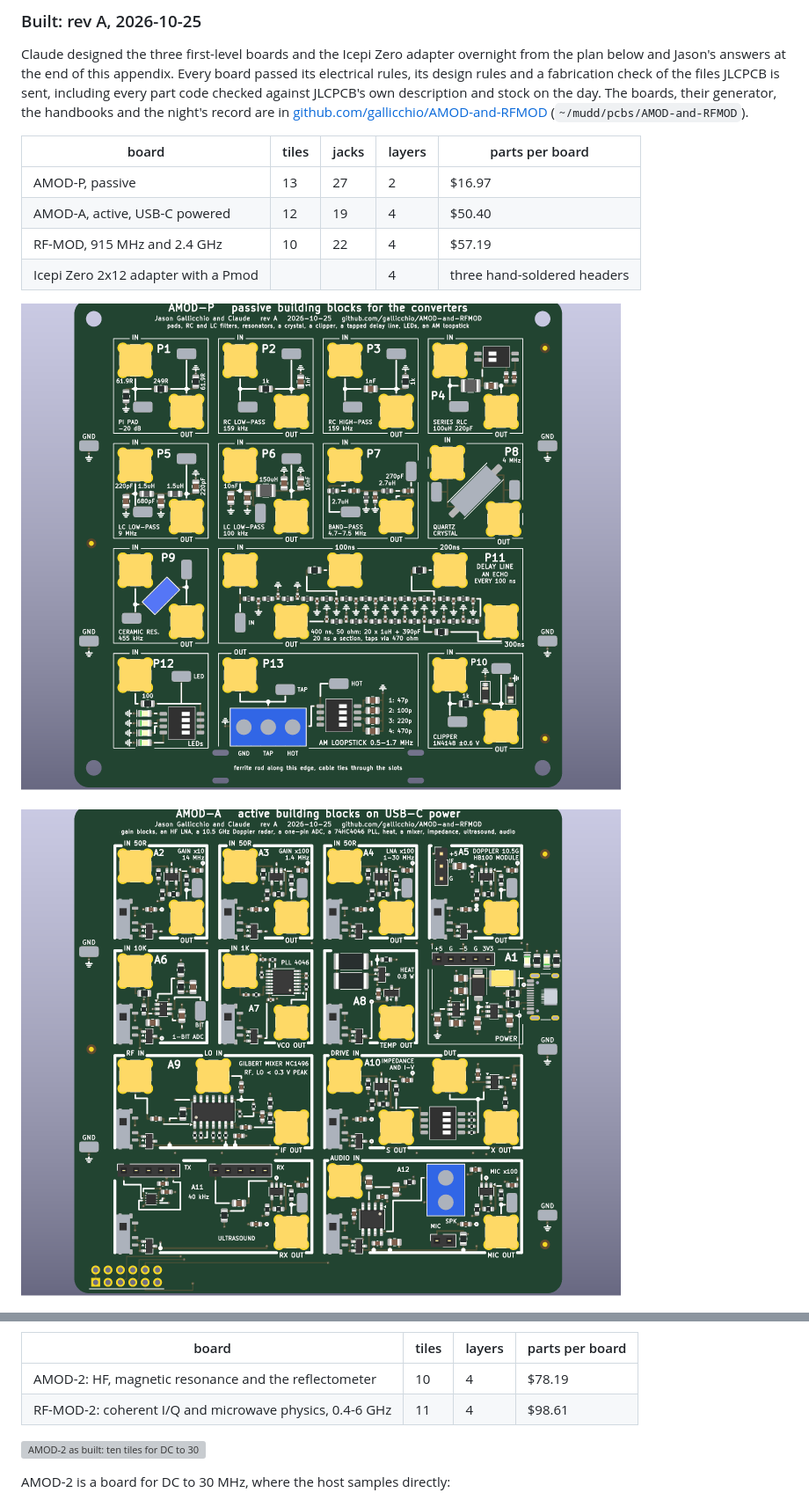
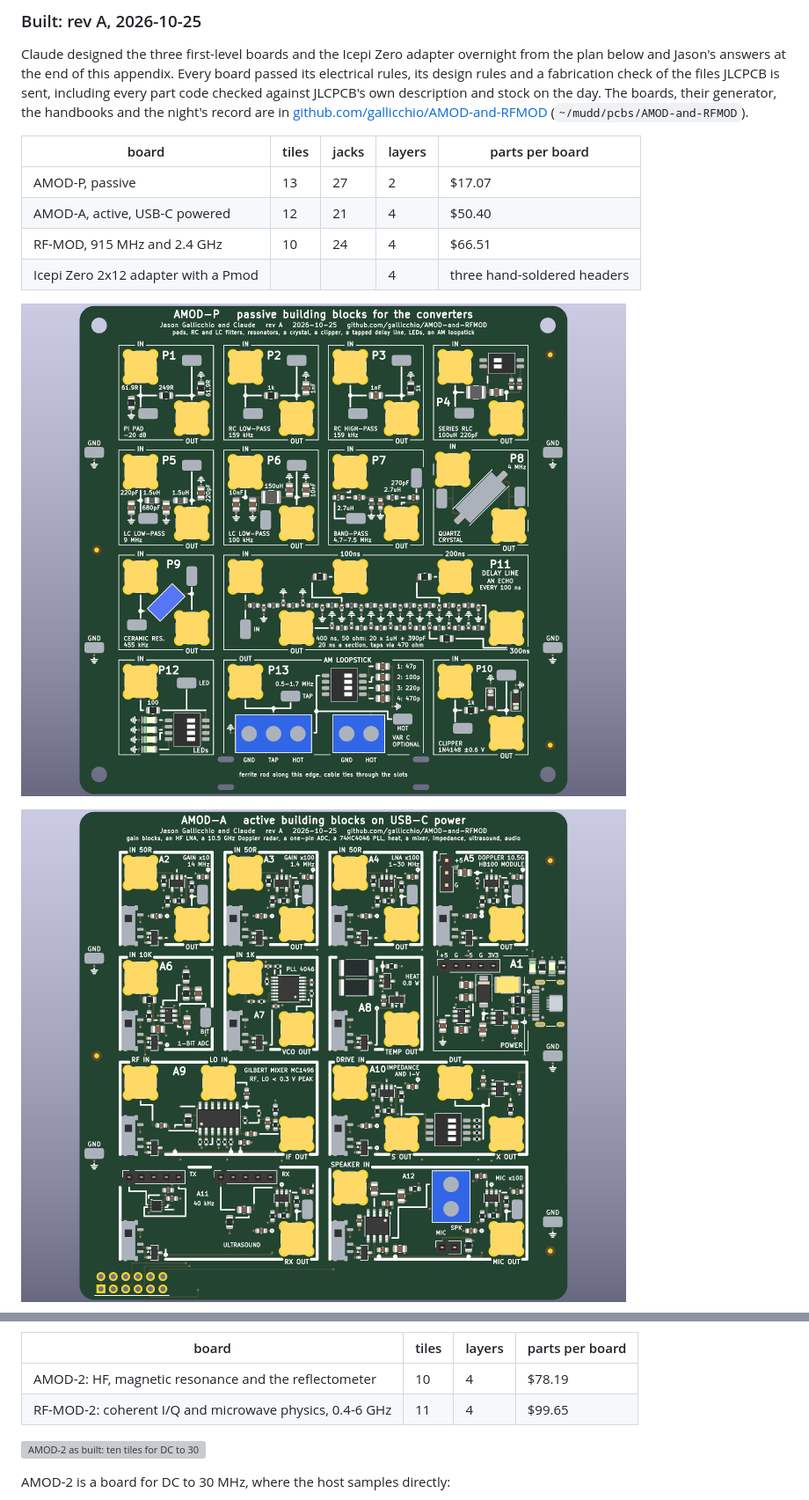
Before and after one commit to gallicchio/icepi-zero-dac-adc, a Markdown page: tutorial/D_coming_soon.md, 2 parts joined by grey strips. Shown at 88% size. Drawn GitHub-style; pictures changed too: tutorial/img/amod_a_render.png, tutorial/img/amod_p_render.png; grey boxes are pictures that could not be loaded.

```diff
--- a/tutorial/D_coming_soon.md
+++ b/tutorial/D_coming_soon.md
@@ -173,9 +173,9 @@ the day.  The boards, their generator, the handbooks and the night's record are
 
 | board | tiles | jacks | layers | parts per board |
 | --- | --- | --- | --- | --- |
-| AMOD-P, passive | 13 | 27 | 2 | $16.97 |
-| AMOD-A, active, USB-C powered | 12 | 19 | 4 | $50.40 |
-| RF-MOD, 915 MHz and 2.4 GHz | 10 | 22 | 4 | $57.19 |
+| AMOD-P, passive | 13 | 27 | 2 | $17.07 |
+| AMOD-A, active, USB-C powered | 12 | 21 | 4 | $50.40 |
+| RF-MOD, 915 MHz and 2.4 GHz | 10 | 24 | 4 | $66.51 |
 | Icepi Zero 2x12 adapter with a Pmod | | | 4 | three hand-soldered headers |
 
 ![The passive board as built: thirteen tiles on a 4 x 4 grid of 20 mm cells, each tile's IN jack at its top-left corner and OUT at its bottom-right, its wiring drawn on the silkscreen between them](img/amod_p_render.png)
@@ -678,7 +685,7 @@ their electrical rules, their design rules and every fabrication check.
 | board | tiles | layers | parts per board |
 | --- | --- | --- | --- |
 | AMOD-2: HF, magnetic resonance and the reflectometer | 10 | 4 | $78.19 |
-| RF-MOD-2: coherent I/Q and microwave physics, 0.4-6 GHz | 11 | 4 | $98.61 |
+| RF-MOD-2: coherent I/Q and microwave physics, 0.4-6 GHz | 11 | 4 | $99.65 |
 
 ![AMOD-2 as built: ten tiles for DC to 30 MHz. Along the top, the NMR duplexer with its OPA847 preamplifier, the THS3491 pulse amplifier and the switched noise source; then the reflection bridge and the power tile with its USB-C, -5 V and +-15 V; the coupled resonators with their DIP switch and the laser driver with its bias-T; along the bottom, the two-channel HF receiver with the Pmod plug, the VLF loop amplifier and the coil driver with its two screw terminals](img/amod_2_render.png)
 
```
Also changed, not shown: other parts of tutorial/D_coming_soon.md (+17 -9 lines), tutorial/img/rf_mod_2_render.png, tutorial/img/rf_mod_render.png.
